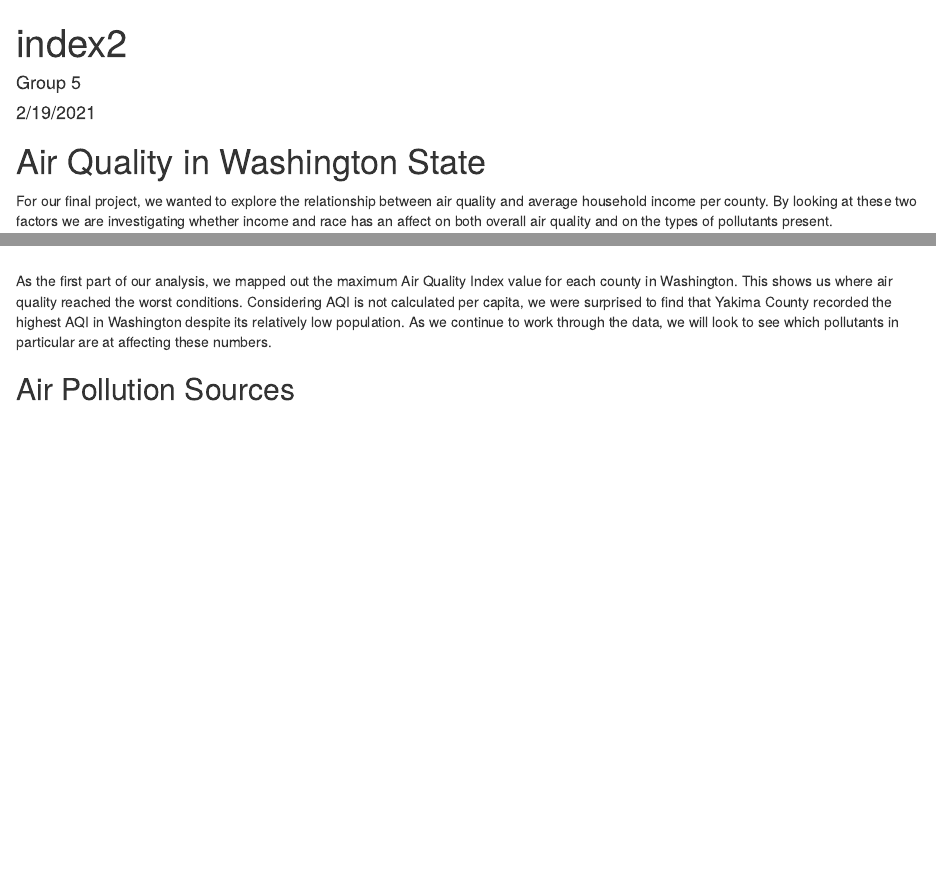
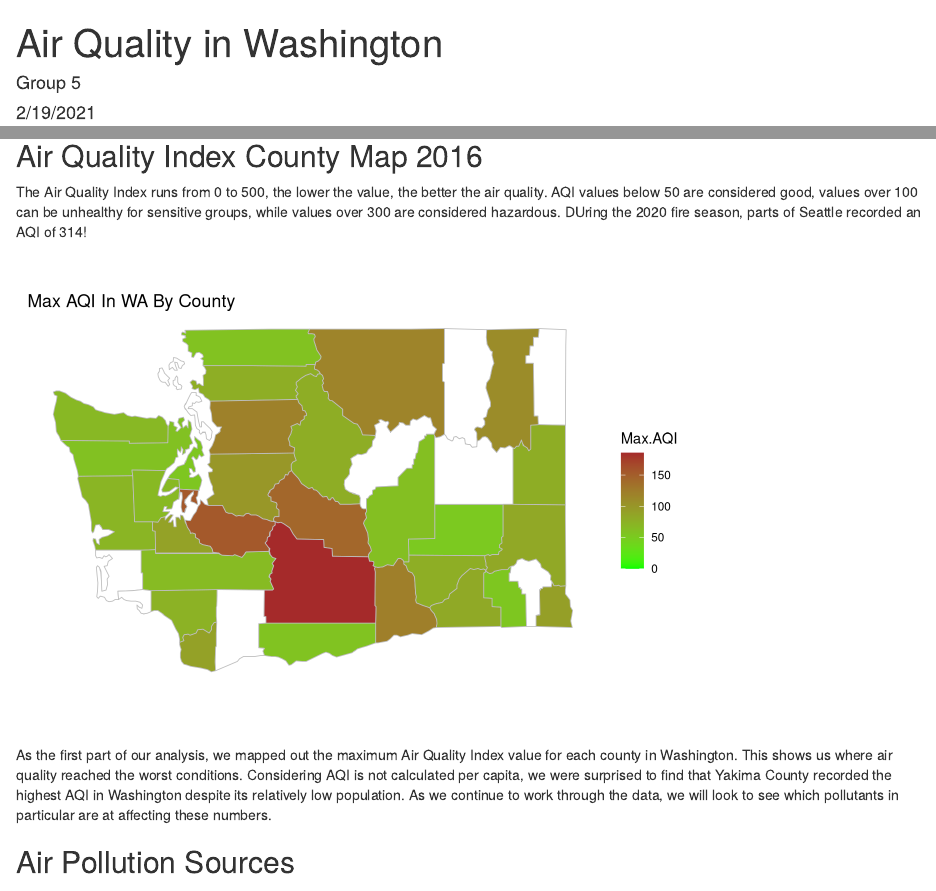
Before and after one commit to maxjj9710/info201_project, an R Markdown document (index.rmd): the page in a window 1100 px wide, from its top, and a second part further down, joined at a grey line. Rendered offline with R 4.5, knitr and Pandoc, with nearby package versions; some code elsewhere in the file could not run offline.

Commit message:
added half of the summary paragraph, added copy or edited for all sections

````diff
--- a/index.rmd
+++ b/index.rmd
@@ -1,5 +1,5 @@
 ---
-title: "index2"
+title: "Air Quality in Washington"
 author: "Group 5"
 date: "2/19/2021"
 output: html_document
@@ -17,6 +17,6 @@
 source("summary_information.R")
 
 ```
-# Air Quality in Washington State
+
 For our final project, we wanted to explore the relationship between air quality and average household income per county. By looking at these two factors we are investigating whether income and race has an affect on both overall air quality and on the types of pollutants present.
 
@@ -23,4 +32,6 @@
 ## Air Quality Index County Map 2016
+The Air Quality Index runs from 0 to 500, the lower the value, the better the air quality. AQI values below 50 are considered good, values over 100 can be unhealthy for sensitive groups, while values over 300 are considered hazardous. DUring the 2020 fire season, parts of Seattle recorded an AQI of 314!
+
 ```{r, echo = F, message=FALSE}
 ggplot(aqi_counties) +
   geom_polygon(
````
Also changed, not shown: index.rmd (11 more changed lines).
